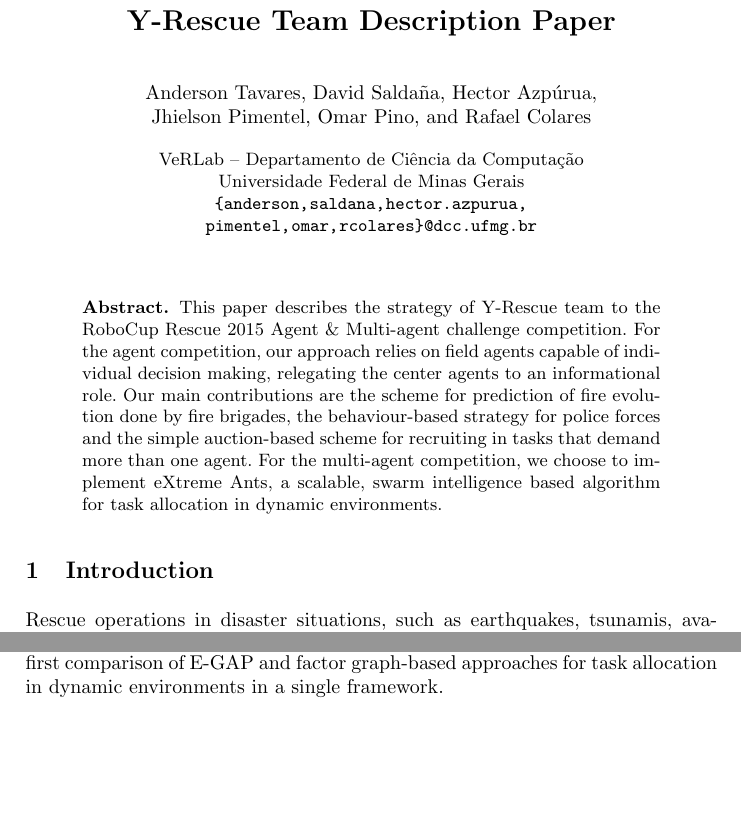
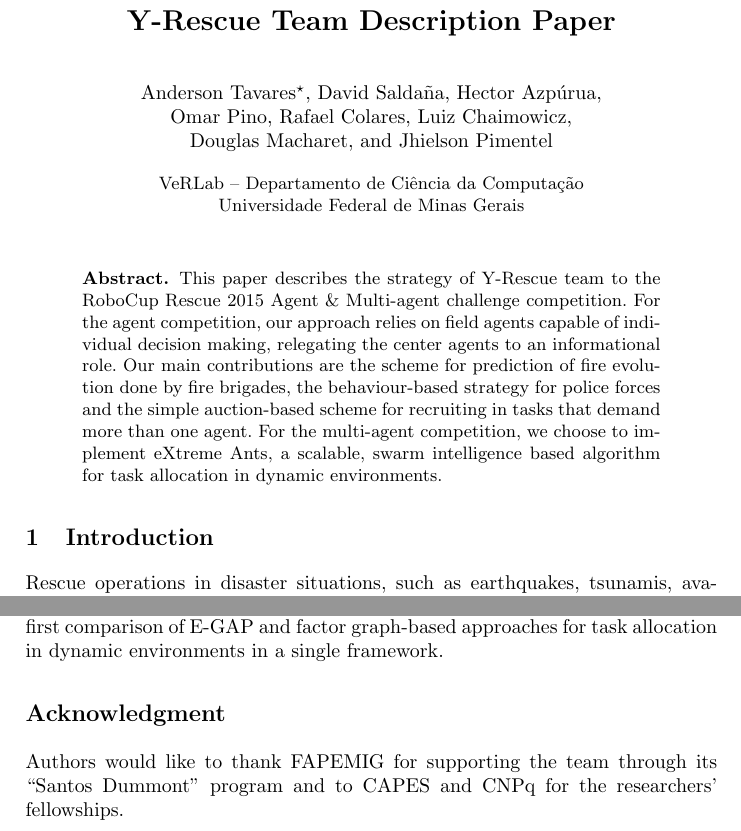
Before and after one commit to dsaldana/y-rescue-2015, a LaTeX thesis (2015/tdp/verlab_tdp.tex): two parts of pages 1 and 8 of 8, joined at a grey line, cut so that both start at the same text, the shorter picture padded with empty space. Compiled offline with pdfLaTeX.

Commit message:
- adicionando Chaimo e Douglas como autores. - adicionando Acknowledgment

```diff
--- a/2015/tdp/verlab_tdp.tex
+++ b/2015/tdp/verlab_tdp.tex
@@ -12,8 +12,9 @@
 \usepackage{subfigure}
 \usepackage{url}
 
-\urldef{\mailsa}\path|{anderson,saldana,hector.azpurua,|
-\urldef{\mailsb}\path|pimentel,omar,rcolares}@dcc.ufmg.br|
+%\urldef{\mailsa}\path|{anderson,saldana,hector.azpurua,|
+%\urldef{\mailsb}\path|ovidalp83,rcolares,chaimo,doug}@dcc.ufmg.br,|
+%\urldef{\mailsc}\path|jhielson@ufmg.br|
 
 % \newcommand{\teamname}{VeRLab\_Rescue~}
 \newcommand{\teamname}{Y-Rescue~}
@@ -22,7 +23,8 @@
 
 \title{\teamname Team Description Paper}
 
-\author{Anderson Tavares \and David Saldaña \and Hector Azpúrua \and\\ Jhielson Pimentel \and Omar Pino \and Rafael Colares}
+\author{Anderson Tavares\thanks{Corresponding author: anderson@dcc.ufmg.br} \and David Saldaña \and Hector Azpúrua \and\\ Omar Pino \and Rafael Colares \and Luiz Chaimowicz \and\\
+Douglas Macharet \and Jhielson Pimentel}
 
 \newcommand{\agentset}{\mathcal{I}}
 \newcommand{\taskset}{\mathcal{J}}
@@ -75,8 +77,9 @@
 \authorrunning{Tavares \and Saldaña \and Azpúrura \and Pimentel \and Pino \and Colares}
 
 \institute{VeRLab -- Departamento de Ciência da Computação \\ Universidade Federal de Minas Gerais \\
-\mailsa \\
-\mailsb}
+%\mailsa \\
+%\mailsb \mailsc
+}
 
 
 \maketitle
@@ -124,6 +127,10 @@ For the agent competition, our approach relies on field agents capable of indivi
 %%%SECTION: conclusion
 \input{conclusion.tex}
 
+\section*{Acknowledgment}
+\label{sec:ack}
+Authors would like to thank FAPEMIG for supporting the team through its ``Santos Dummont'' program and to CAPES and CNPq for the researchers' fellowships.
+
 %\bibliographystyle{splncs03}
 %\bibliographystyle{plainnat}
 \bibliography{references}
```
